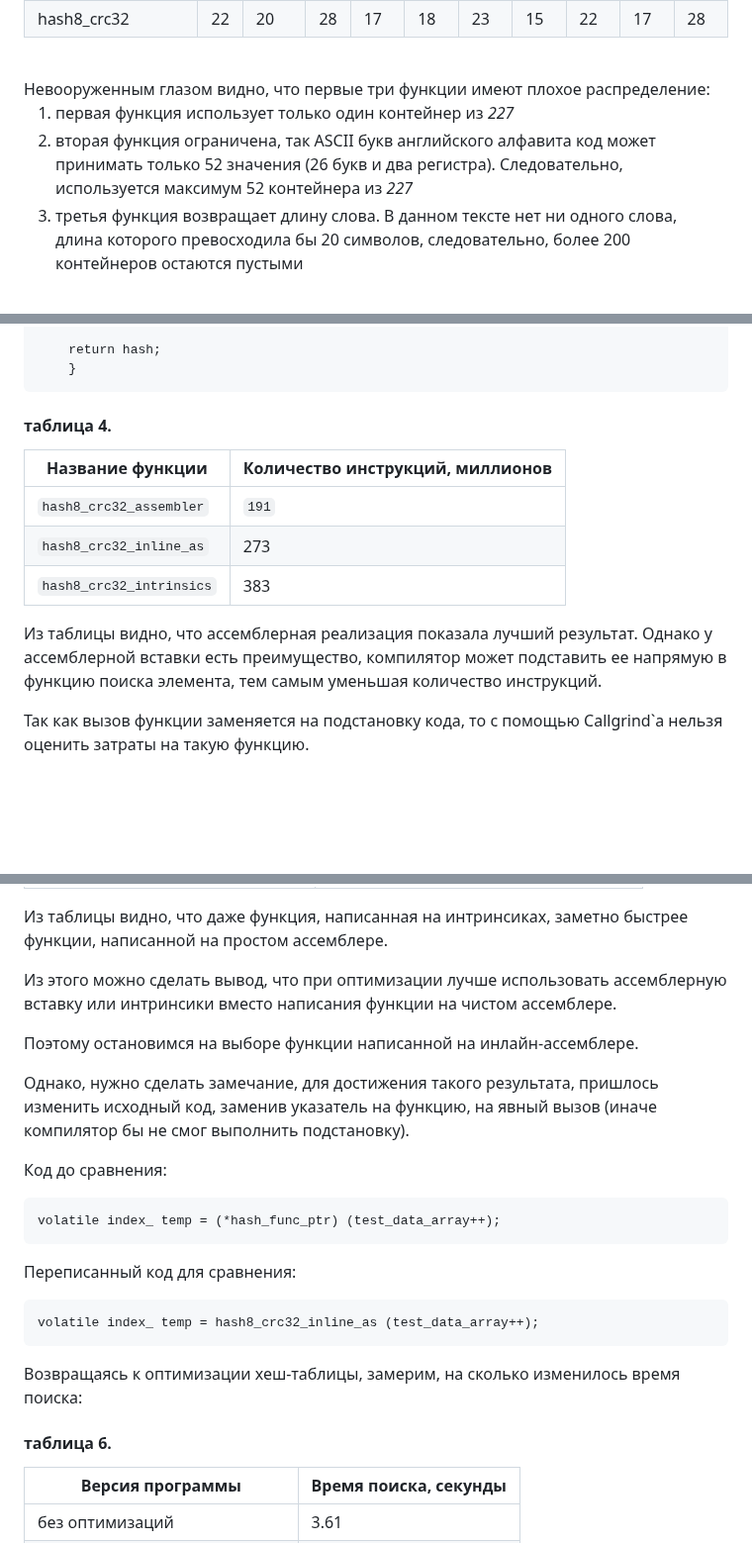
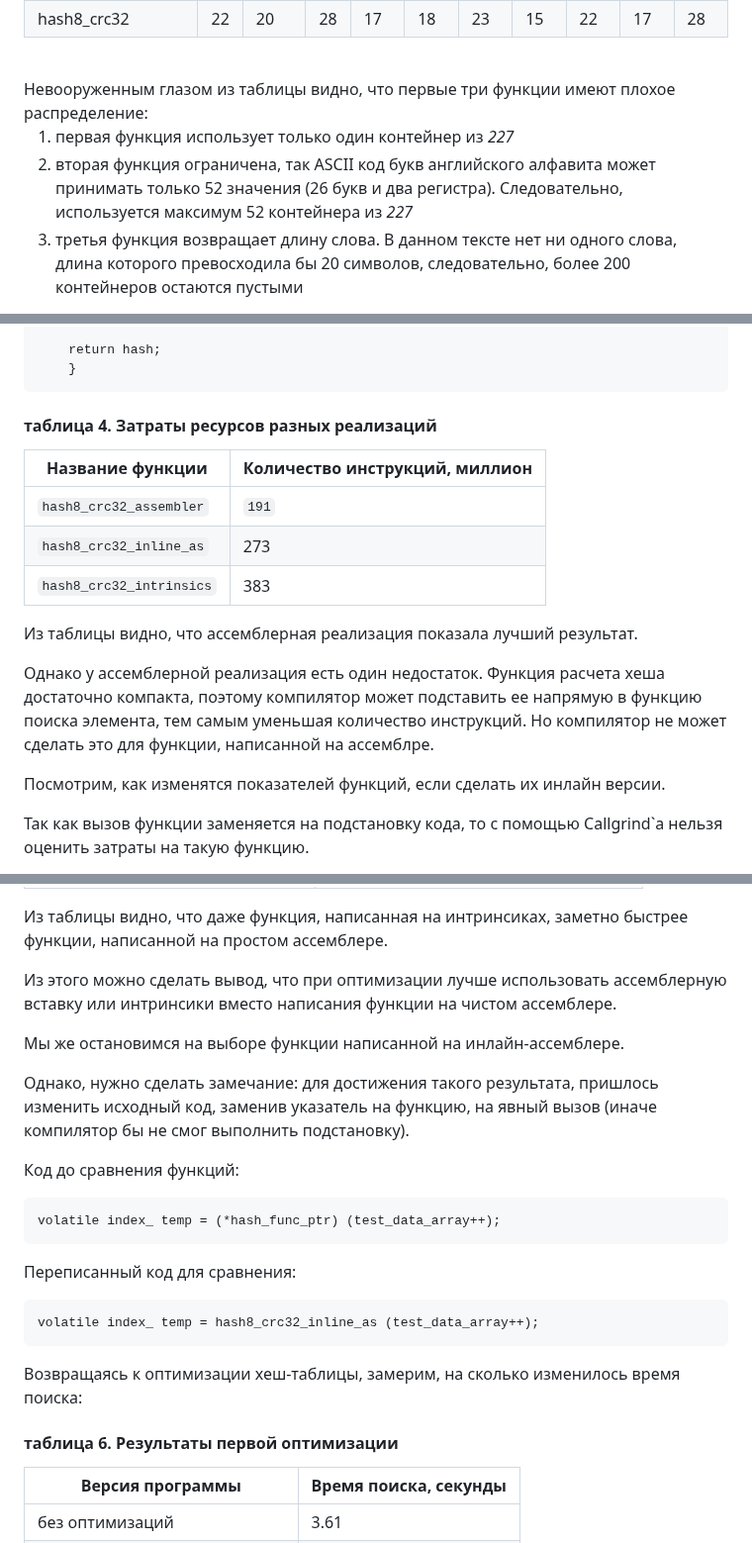
Before and after one commit to ArsenySamoylov/Asm, a Markdown page: HashTable/README.md, 3 parts joined by grey strips. Shown at 99% size. Drawn GitHub-style; folded sections open; blank space fills up the shorter version.

````diff
--- a/HashTable/README.md
+++ b/HashTable/README.md
@@ -120,10 +120,10 @@ hash8_crc32    | 22 |	20	 | 28 |	17	| 18	| 23	| 15	| 22	| 17	| 28
 </details>
 
 <br />
-Невооруженным глазом видно, что первые три функции имеют плохое распределение:
+Невооруженным глазом из таблицы видно, что первые три функции имеют плохое распределение:
 
 1. первая функция использует только один контейнер из *227*
-2. вторая функция ограничена, так ASCII  букв английского алфавита код может принимать только 52 значения (26 букв и два регистра). Следовательно, используется максимум 52 контейнера из *227*
+2. вторая функция ограничена, так ASCII код букв английского алфавита  может принимать только 52 значения (26 букв и два регистра). Следовательно, используется максимум 52 контейнера из *227*
 3. третья функция возвращает длину слова. В данном тексте нет ни одного слова, длина которого превосходила бы 20 символов, следовательно, более 200 контейнеров остаются пустыми
 
 По этому отбросим их из дальнейшего рассмотрения.
@@ -323,15 +327,19 @@ index_ hash8_crc32_intrinsics (const data* key)
 ```
 </details>
 
-#### **таблица 4.**
-Название функции         | Количество инструкций, миллионов
+#### **таблица 4.** Затраты ресурсов разных реализаций
+Название функции         | Количество инструкций, миллион
 -------------------------|---------------------------------
 `hash8_crc32_assembler`  | `191`
 `hash8_crc32_inline_as`  | 273
 `hash8_crc32_intrinsics` | 383
 
 Из таблицы видно, что ассемблерная реализация показала лучший результат.
-Однако у ассемблерной вставки есть преимущество, компилятор может подставить ее напрямую в функцию поиска элемента, тем самым уменьшая количество инструкций.
+
+Однако у ассемблерной реализация есть один недостаток.
+Функция расчета хеша достаточно компакта, поэтому компилятор может подставить ее напрямую в функцию поиска элемента, тем самым уменьшая количество инструкций. Но компилятор не может сделать это для функции, написанной на ассемблре.
+
+Посмотрим, как изменятся показателей функций, если сделать их инлайн версии.
 
 Так как вызов функции заменяется на подстановку кода, то с помощью Callgrind`a нельзя оценить затраты на такую функцию.
 
@@ -387,11 +395,11 @@ volatile index_ temp = hash8_crc32_assembler (test_data_array++);
 
 Из этого можно сделать вывод, что при оптимизации лучше использовать ассемблерную вставку или интринсики вместо написания функции на чистом ассемблере.
 
-Поэтому остановимся на выборе функции написанной на инлайн-ассемблере.
+Мы же остановимся на выборе функции написанной на инлайн-ассемблере.
 
-Однако, нужно сделать замечание, для достижения такого результата, пришлось изменить исходный код, заменив указатель на функцию, на явный вызов (иначе компилятор бы не смог выполнить подстановку).
+Однако, нужно сделать замечание: для достижения такого результата, пришлось изменить исходный код, заменив указатель на функцию, на явный вызов (иначе компилятор бы не смог выполнить подстановку).
 
-Код до сравнения:
+Код до сравнения функций:
 ```
 volatile index_ temp = (*hash_func_ptr) (test_data_array++);
 ```
@@ -402,7 +410,7 @@ volatile index_ temp = hash8_crc32_inline_as (test_data_array++);
 
 Возвращаясь к оптимизации хеш-таблицы, замерим, на сколько изменилось время поиска:
 
-#### **таблица 6.**
+#### **таблица 6.** Результаты первой оптимизации
 Версия программы                | Время поиска, секунды
 --------------------------------|---------------------------------
 без оптимизаций                 | 3.61
````
Also changed, not shown: other parts of HashTable/README.md (+25 -20 lines).
